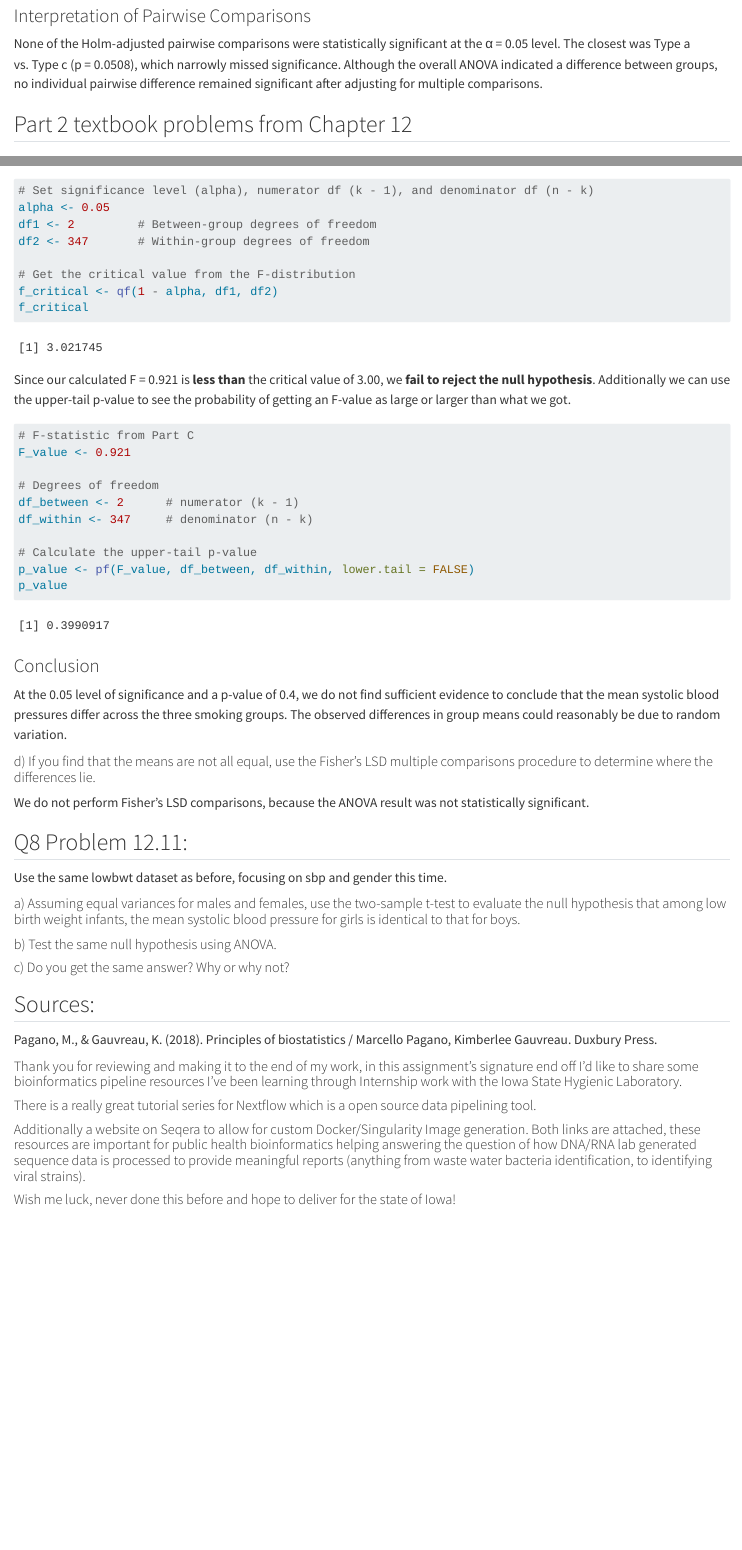
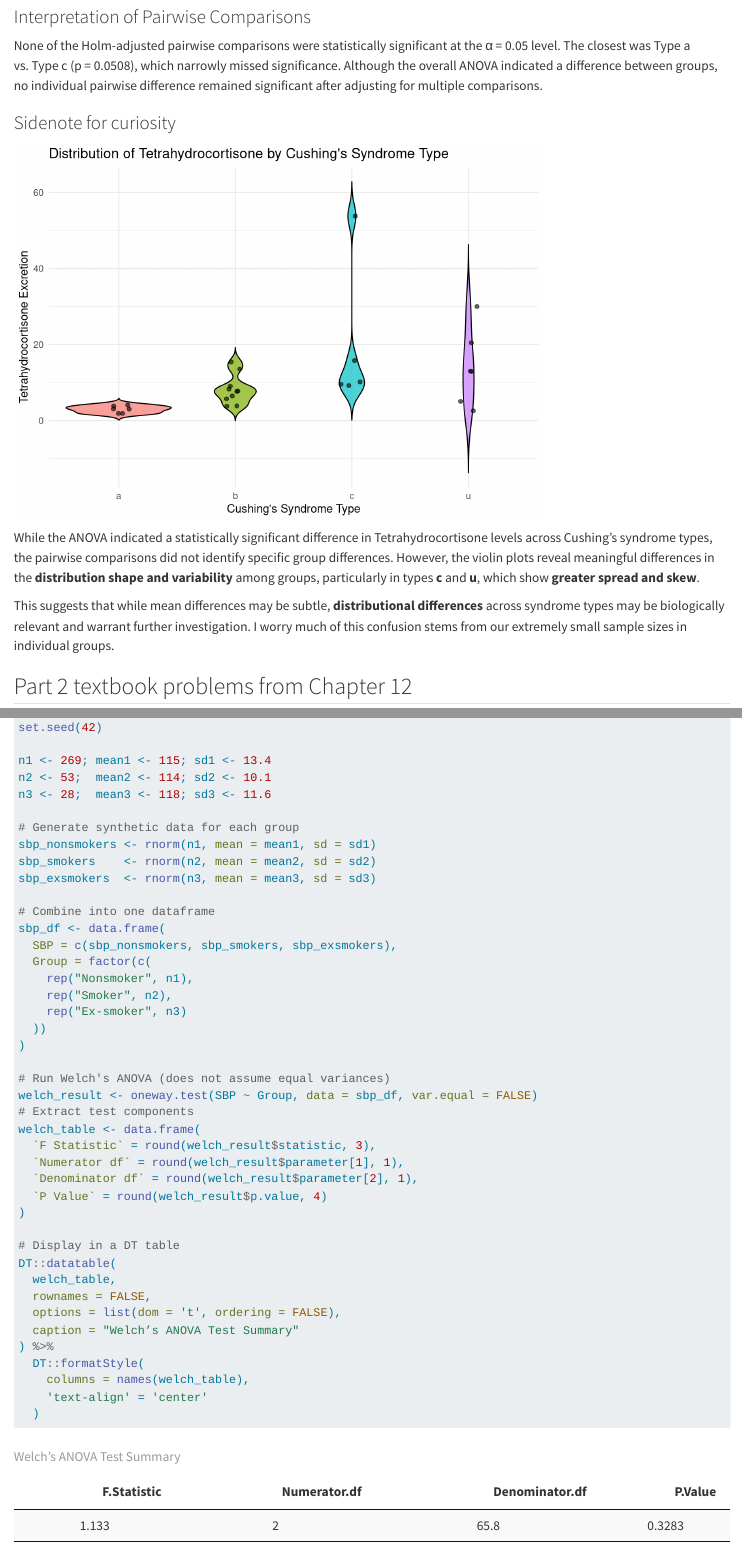
Before and after one commit to drenard921/Biostat, a Quarto document (HW7/Homework7.qmd): the page in a window 1100 px wide, from 9270 px down before the commit and from 10880 px down after it, so that both start at the same text, and a second part further down, joined at a grey line. Rendered offline with R 4.5, knitr and Pandoc in place of Quarto, with nearby package versions; code that draws random numbers runs with fixed seeds of ours; long lines of code are wrapped.

Commit message:
safety check on data

````diff
--- a/HW7/Homework7.qmd
+++ b/HW7/Homework7.qmd
@@ -334,6 +365,24 @@ DT::datatable(
 
 ### Interpretation of Pairwise Comparisons
 None of the Holm-adjusted pairwise comparisons were statistically significant at the α = 0.05 level. The closest was Type a vs. Type c (p = 0.0508), which narrowly missed significance. Although the overall ANOVA indicated a difference between groups, no individual pairwise difference remained significant after adjusting for multiple comparisons.
+
+### Sidenote for curiosity
+```{r, echo=FALSE}
+# Violin plots for Tetrahydrocortisone by Type
+ggplot(mass_df, aes(x = Type, y = Tetrahydrocortisone, fill = Type)) +
+  geom_violin(trim = FALSE, color = "black", alpha = 0.7) +
+  geom_jitter(width = 0.1, size = 1.5, alpha = 0.6) +
+  labs(
+    title = "Distribution of Tetrahydrocortisone by Cushing's Syndrome Type",
+    x = "Cushing's Syndrome Type",
+    y = "Tetrahydrocortisone Excretion"
+  ) +
+  theme_minimal() +
+  theme(legend.position = "none")
+```
+While the ANOVA indicated a statistically significant difference in Tetrahydrocortisone levels across Cushing's syndrome types, the pairwise comparisons did not identify specific group differences. However, the violin plots reveal meaningful differences in the **distribution shape and variability** among groups, particularly in types **c** and **u**, which show **greater spread and skew**.
+
+This suggests that while mean differences may be subtle, **distributional differences** across syndrome types may be biologically relevant and warrant further investigation. I worry much of this confusion stems from our extremely small sample sizes in individual groups.
 
 ## Part 2 textbook problems from Chapter 12
 
@@ -460 +508,4 @@ Substitute into the formula:
 
+```{r q7-welch-anova}
+# Simulate SBP data based on group summaries
+set.seed(42)
@@ -464,6 +512,10 @@ $$
 
-To evaluate the significance of this result, we compare it to the critical value from the F-distribution with degrees of freedom:
+n1 <- 269; mean1 <- 115; sd1 <- 13.4
+n2 <- 53;  mean2 <- 114; sd2 <- 10.1
+n3 <- 28;  mean3 <- 118; sd3 <- 11.6
 
-- Numerator (between groups): $df_1 = k - 1 = 2$
-- Denominator (within groups): $df_2 = n - k = 347$
+# Generate synthetic data for each group
+sbp_nonsmokers <- rnorm(n1, mean = mean1, sd = sd1)
+sbp_smokers    <- rnorm(n2, mean = mean2, sd = sd2)
+sbp_exsmokers  <- rnorm(n3, mean = mean3, sd = sd3)
 
@@ -471,33 +522,39 @@ Using R, the critical value at α = 0.05 and $(2, 347)$ degrees of freedom is ap
-```{r q7-confirm-f-critical}
-# Set significance level (alpha), numerator df (k - 1), and denominator df (n - k)
-alpha <- 0.05
-df1 <- 2         # Between-group degrees of freedom
-df2 <- 347       # Within-group degrees of freedom
+# Combine into one dataframe
+sbp_df <- data.frame(
+  SBP = c(sbp_nonsmokers, sbp_smokers, sbp_exsmokers),
+  Group = factor(c(
+    rep("Nonsmoker", n1),
+    rep("Smoker", n2),
+    rep("Ex-smoker", n3)
+  ))
+)
 
-# Get the critical value from the F-distribution
-f_critical <- qf(1 - alpha, df1, df2)
-f_critical
+# Run Welch's ANOVA (does not assume equal variances)
+welch_result <- oneway.test(SBP ~ Group, data = sbp_df, var.equal = FALSE)
+# Extract test components
+welch_table <- data.frame(
+  `F Statistic` = round(welch_result$statistic, 3),
+  `Numerator df` = round(welch_result$parameter[1], 1),
+  `Denominator df` = round(welch_result$parameter[2], 1),
+  `P Value` = round(welch_result$p.value, 4)
+)
+
+# Display in a DT table
+DT::datatable(
+  welch_table,
+  rownames = FALSE,
+  options = list(dom = 't', ordering = FALSE),
+  caption = "Welch’s ANOVA Test Summary"
+) %>%
+  DT::formatStyle(
+    columns = names(welch_table),
+    'text-align' = 'center'
+  )
 ```
 
-Since our calculated F = 0.921 is **less than** the critical value of 3.00, we **fail to reject the null hypothesis**.
-Additionally we can use the upper-tail p-value to see the probability of getting an F-value as large or larger than what we got.
+Welch’s ANOVA was used to test for differences in mean systolic blood pressure across the three smoking status groups, accounting for unequal sample sizes and variances. The test yielded an F-statistic of 1.133 with degrees of freedom (2, 65.8) and a p-value of 0.3283.
 
-```{r q7-part-c-pvalue}
-# F-statistic from Part C
-F_value <- 0.921
-
-# Degrees of freedom
-df_between <- 2      # numerator (k - 1)
-df_within <- 347     # denominator (n - k)
-
-# Calculate the upper-tail p-value
-p_value <- pf(F_value, df_between, df_within, lower.tail = FALSE)
-p_value
-```
-
-### Conclusion
-
-At the 0.05 level of significance and a p-value of 0.4, we do not find sufficient evidence to conclude that the mean systolic blood pressures differ across the three smoking groups. The observed differences in group means could reasonably be due to random variation.
+Since the p-value is greater than the significance level of 0.05, we fail to reject the null hypothesis. There is no statistically significant evidence that mean systolic blood pressure differs among nonsmokers, current smokers, and ex-smokers.
 
 #### d) If you find that the means are not all equal, use the Fisher’s LSD multiple comparisons procedure to determine where the differences lie.
 We do not perform Fisher’s LSD comparisons, because the ANOVA result was not statistically significant.
````
Also changed, not shown: HW7/Homework7.html, HW7/Homework7_files/figure-html/q1-lot-counts-plot-1.png (added), HW7/Homework7_files/figure-html/q3-histogram-1.png (added), HW7/Homework7_files/figure-html/unnamed-chunk-4-1.png (added), HW7/Homework7.qmd (52 more changed lines).
